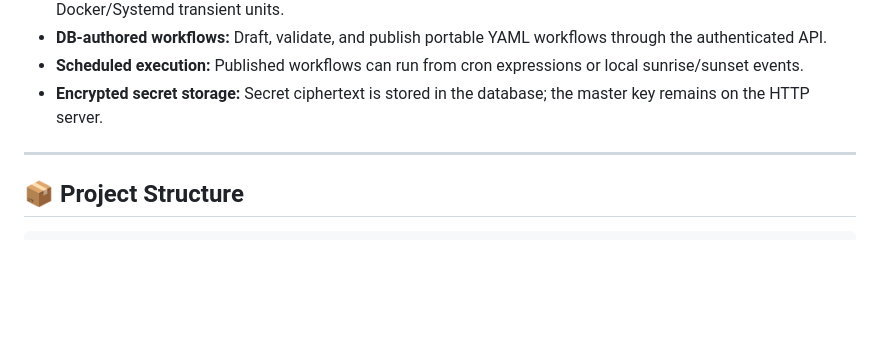
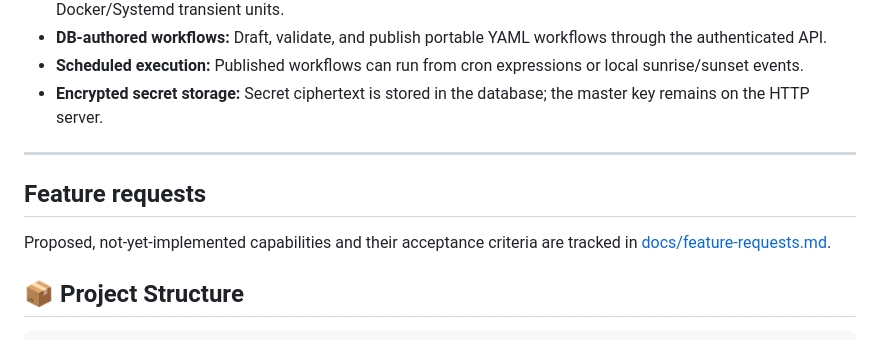
Before and after one commit to cloud-cli/on, a Markdown page: README.md, the part around the change. Rendered like a GitHub page; blank space fills up the shorter version.

```diff
--- a/README.md
+++ b/README.md
@@ -64,6 +64,11 @@ Designed with a strict **security-first boundary**, native **JavaScript AST eval
 - **Encrypted secret storage:** Secret ciphertext is stored in the database; the master key remains on the HTTP server.
 
 ---
+
+## Feature requests
+
+Proposed, not-yet-implemented capabilities and their acceptance criteria are tracked in
+[docs/feature-requests.md](docs/feature-requests.md).
 
 ## 📦 Project Structure
 
```
Also changed, not shown: docs/feature-requests.md (added, +32 -0 lines).
